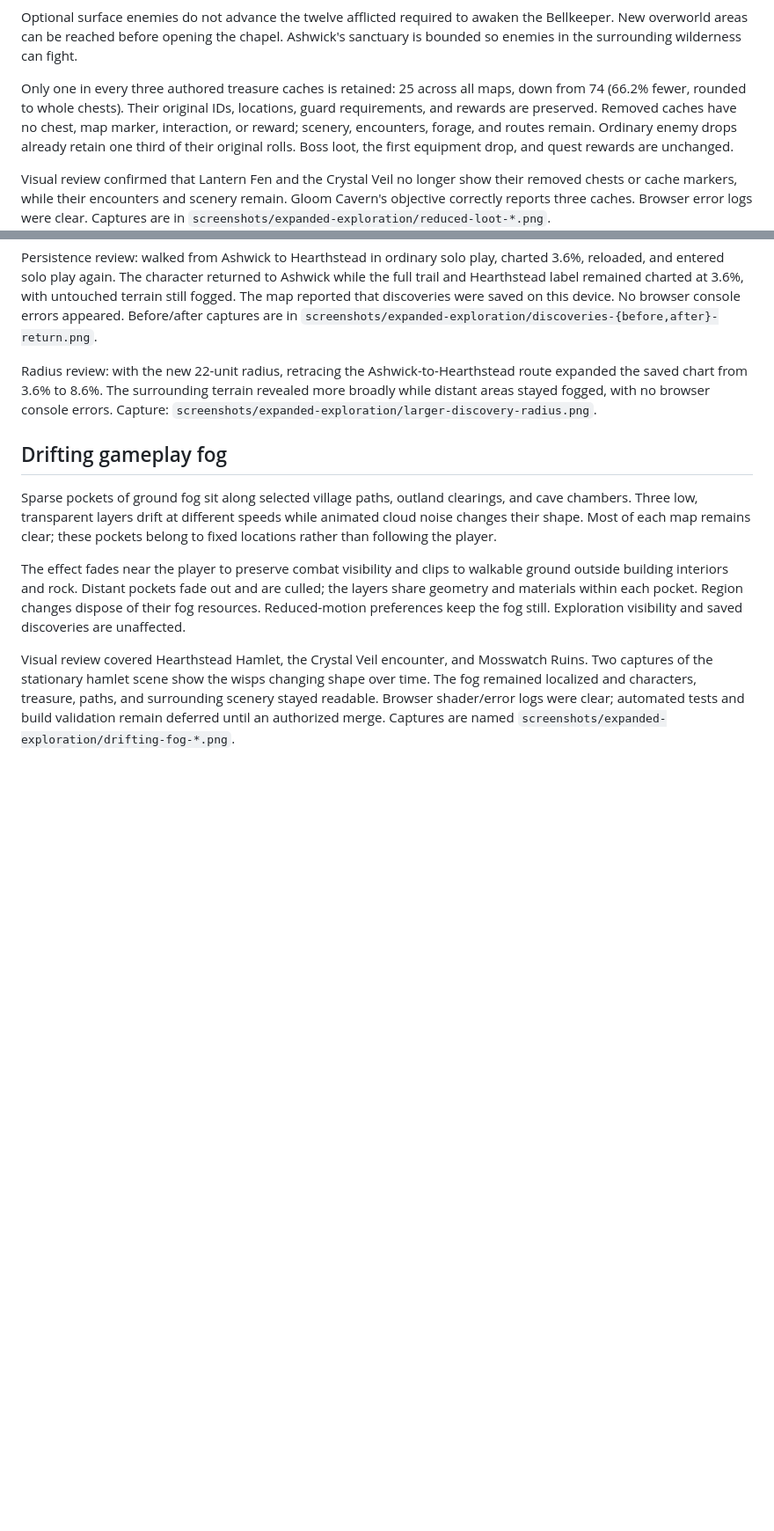
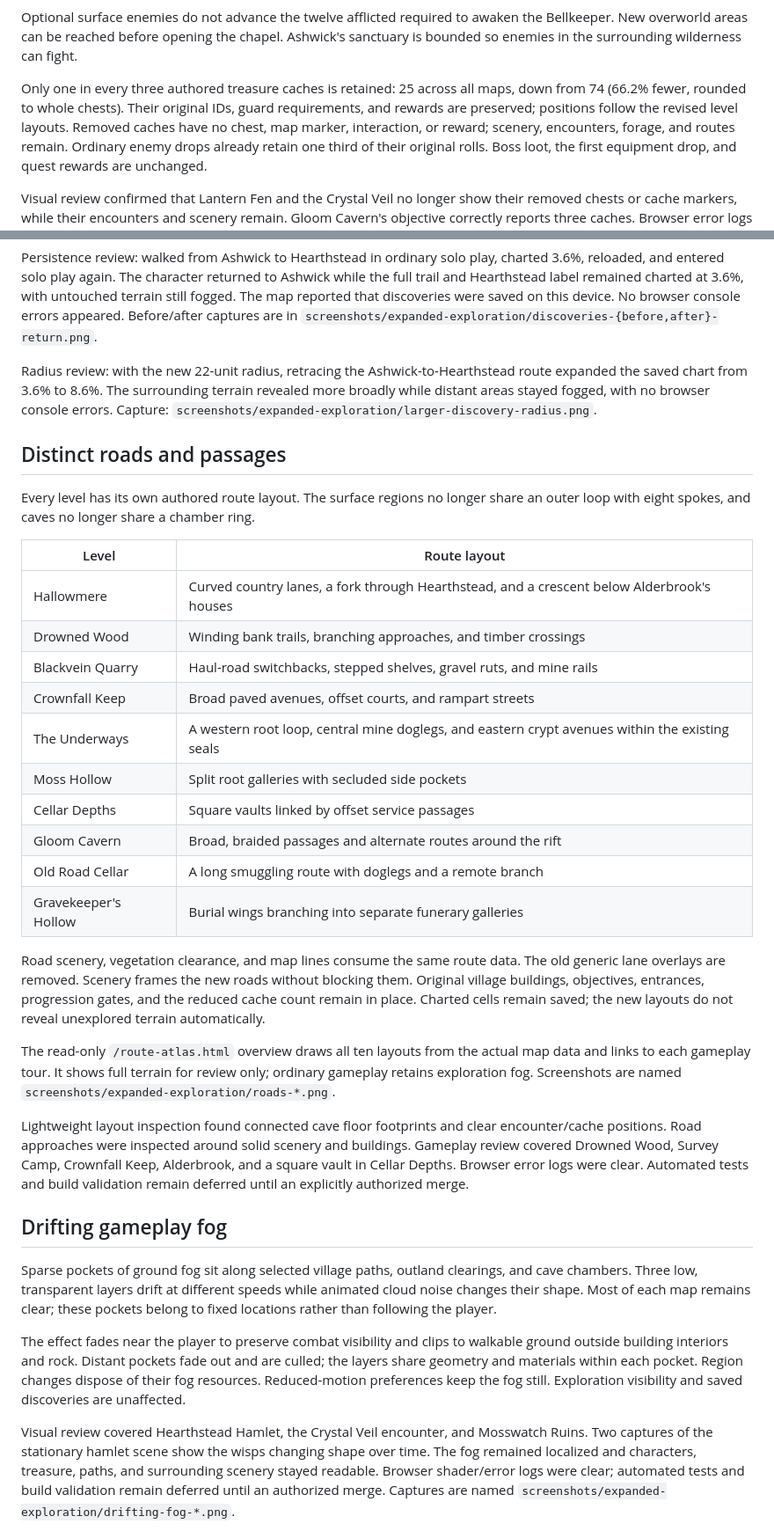
Before and after one commit to galbenyosef/hallowmere, a Markdown page: docs/expanded-exploration.md, 2 parts joined by grey strips. Shown at 88% size. GitHub-like rendering; blank space fills up the shorter version.

Commit message:
Give every level distinct roads and cave passages

```diff
--- a/docs/expanded-exploration.md
+++ b/docs/expanded-exploration.md
@@ -20,8 +20,9 @@ the Bellkeeper. New overworld areas can be reached before opening the chapel.
 Ashwick's sanctuary is bounded so enemies in the surrounding wilderness can fight.
 
 Only one in every three authored treasure caches is retained: 25 across all maps,
-down from 74 (66.2% fewer, rounded to whole chests). Their original IDs, locations,
-guard requirements, and rewards are preserved. Removed caches have no chest,
+down from 74 (66.2% fewer, rounded to whole chests). Their original IDs,
+guard requirements, and rewards are preserved; positions follow the revised
+level layouts. Removed caches have no chest,
 map marker, interaction, or reward; scenery, encounters, forage, and routes remain.
 Ordinary enemy drops already retain one third of their original rolls. Boss loot,
 the first equipment drop, and quest rewards are unchanged.
@@ -74,6 +75,42 @@ route expanded the saved chart from 3.6% to 8.6%. The surrounding terrain reveal
 more broadly while distant areas stayed fogged, with no browser console errors.
 Capture: `screenshots/expanded-exploration/larger-discovery-radius.png`.
 
+## Distinct roads and passages
+
+Every level has its own authored route layout. The surface regions no longer
+share an outer loop with eight spokes, and caves no longer share a chamber ring.
+
+| Level | Route layout |
+| --- | --- |
+| Hallowmere | Curved country lanes, a fork through Hearthstead, and a crescent below Alderbrook's houses |
+| Drowned Wood | Winding bank trails, branching approaches, and timber crossings |
+| Blackvein Quarry | Haul-road switchbacks, stepped shelves, gravel ruts, and mine rails |
+| Crownfall Keep | Broad paved avenues, offset courts, and rampart streets |
+| The Underways | A western root loop, central mine doglegs, and eastern crypt avenues within the existing seals |
+| Moss Hollow | Split root galleries with secluded side pockets |
+| Cellar Depths | Square vaults linked by offset service passages |
+| Gloom Cavern | Broad, braided passages and alternate routes around the rift |
+| Old Road Cellar | A long smuggling route with doglegs and a remote branch |
+| Gravekeeper's Hollow | Burial wings branching into separate funerary galleries |
+
+Road scenery, vegetation clearance, and map lines consume the same route data.
+The old generic lane overlays are removed. Scenery frames the new roads without
+blocking them. Original village buildings, objectives, entrances, progression
+gates, and the reduced cache count remain in place. Charted cells remain saved;
+the new layouts do not reveal unexplored terrain automatically.
+
+The read-only `/route-atlas.html` overview draws all ten layouts from the actual
+map data and links to each gameplay tour. It shows full terrain for review only;
+ordinary gameplay retains exploration fog. Screenshots are named
+`screenshots/expanded-exploration/roads-*.png`.
+
+Lightweight layout inspection found connected cave floor footprints and clear
+encounter/cache positions. Road approaches were inspected around solid scenery
+and buildings. Gameplay review covered Drowned Wood, Survey Camp, Crownfall Keep,
+Alderbrook, and a square vault in Cellar Depths. Browser error logs were clear.
+Automated tests and build validation remain deferred until an explicitly
+authorized merge.
+
 ## Drifting gameplay fog
 
 Sparse pockets of ground fog sit along selected village paths, outland clearings,
```
Also changed, not shown: screenshots/expanded-exploration/roads-alderbrook.png (added), screenshots/expanded-exploration/roads-cellar-vault.png (added), screenshots/expanded-exploration/roads-crownfall-keep.png (added), screenshots/expanded-exploration/roads-drowned-wood.png (added), screenshots/expanded-exploration/roads-level-atlas.png (added), screenshots/expanded-exploration/roads-quarry-camp.png (added), 10 other files.
